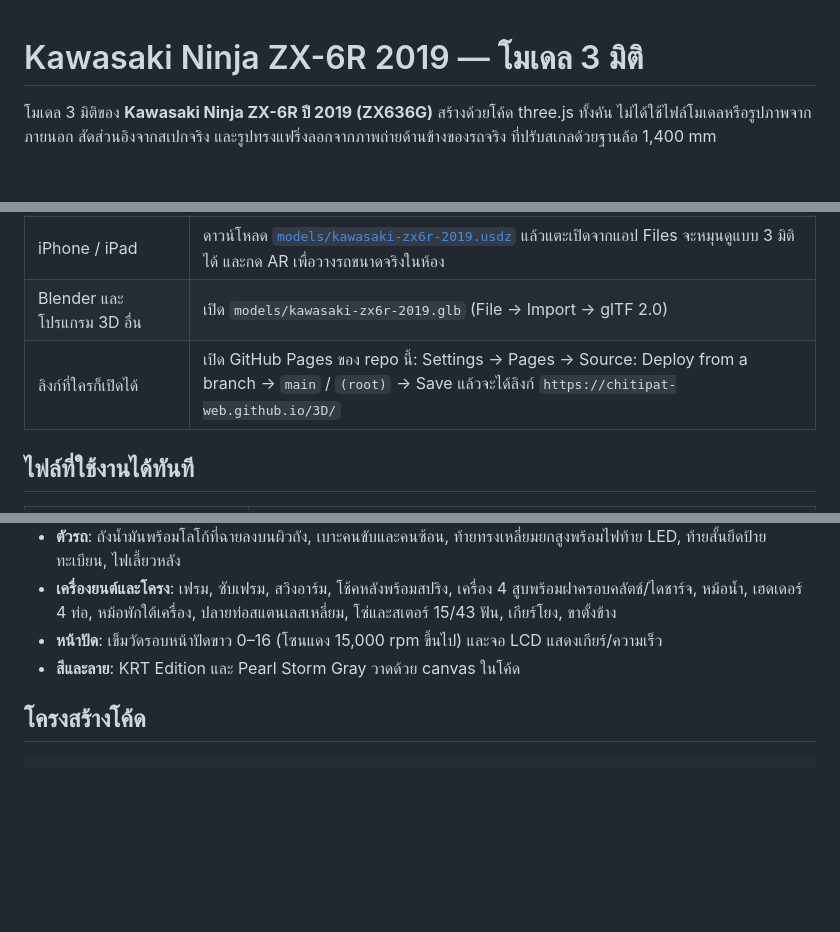
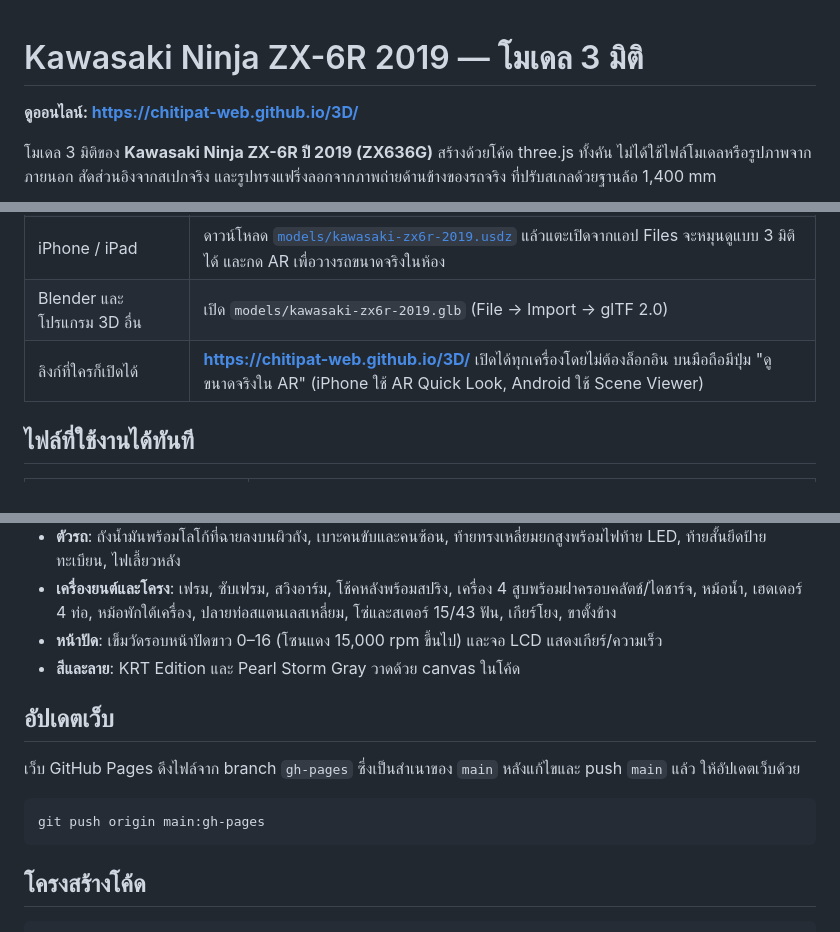
Before and after one commit to chitipat-web/3D, a Markdown page: README.md, 3 parts joined by grey strips. GitHub-like rendering; blank space fills up the shorter version.

Commit message:
README: link the live GitHub Pages site
Co-Authored-By: Claude Opus 5.5 <noreply@anthropic.com>
Claude-Session: https://claude.ai/code/session_019seFTYnwQz8JsHM6SrmrNP

````diff
--- a/README.md
+++ b/README.md
@@ -1,4 +1,6 @@
 # Kawasaki Ninja ZX-6R 2019 — โมเดล 3 มิติ
+
+**ดูออนไลน์: https://chitipat-web.github.io/3D/**
 
 โมเดล 3 มิติของ **Kawasaki Ninja ZX-6R ปี 2019 (ZX636G)** สร้างด้วยโค้ด three.js ทั้งคัน
 ไม่ได้ใช้ไฟล์โมเดลหรือรูปภาพจากภายนอก สัดส่วนอิงจากสเปกจริง และรูปทรงแฟริ่งลอกจากภาพถ่ายด้านข้างของรถจริง
@@ -32,7 +34,7 @@
 | Android | ดาวน์โหลดไฟล์ HTML เดียวกัน แล้วเลือกเปิดด้วย Chrome |
 | iPhone / iPad | ดาวน์โหลด [`models/kawasaki-zx6r-2019.usdz`](models/kawasaki-zx6r-2019.usdz) แล้วแตะเปิดจากแอป Files จะหมุนดูแบบ 3 มิติได้ และกด AR เพื่อวางรถขนาดจริงในห้อง |
 | Blender และโปรแกรม 3D อื่น | เปิด `models/kawasaki-zx6r-2019.glb` (File → Import → glTF 2.0) |
-| ลิงก์ที่ใครก็เปิดได้ | เปิด GitHub Pages ของ repo นี้: Settings → Pages → Source: Deploy from a branch → `main` / `(root)` → Save แล้วจะได้ลิงก์ `https://chitipat-web.github.io/3D/` |
+| ลิงก์ที่ใครก็เปิดได้ | **https://chitipat-web.github.io/3D/** เปิดได้ทุกเครื่องโดยไม่ต้องล็อกอิน บนมือถือมีปุ่ม "ดูขนาดจริงใน AR" (iPhone ใช้ AR Quick Look, Android ใช้ Scene Viewer) |
 
 ## ไฟล์ที่ใช้งานได้ทันที
 
@@ -85,6 +87,14 @@ npm run serve        # แล้วเปิด http://localhost:8080
 - **หน้าปัด**: เข็มวัดรอบหน้าปัดขาว 0–16 (โซนแดง 15,000 rpm ขึ้นไป) และจอ LCD แสดงเกียร์/ความเร็ว
 - **สีและลาย**: KRT Edition และ Pearl Storm Gray วาดด้วย canvas ในโค้ด
 
+## อัปเดตเว็บ
+
+เว็บ GitHub Pages ดึงไฟล์จาก branch `gh-pages` ซึ่งเป็นสำเนาของ `main` หลังแก้ไขและ push `main` แล้ว ให้อัปเดตเว็บด้วย
+
+```bash
+git push origin main:gh-pages
+```
+
 ## โครงสร้างโค้ด
 
 ```
````
